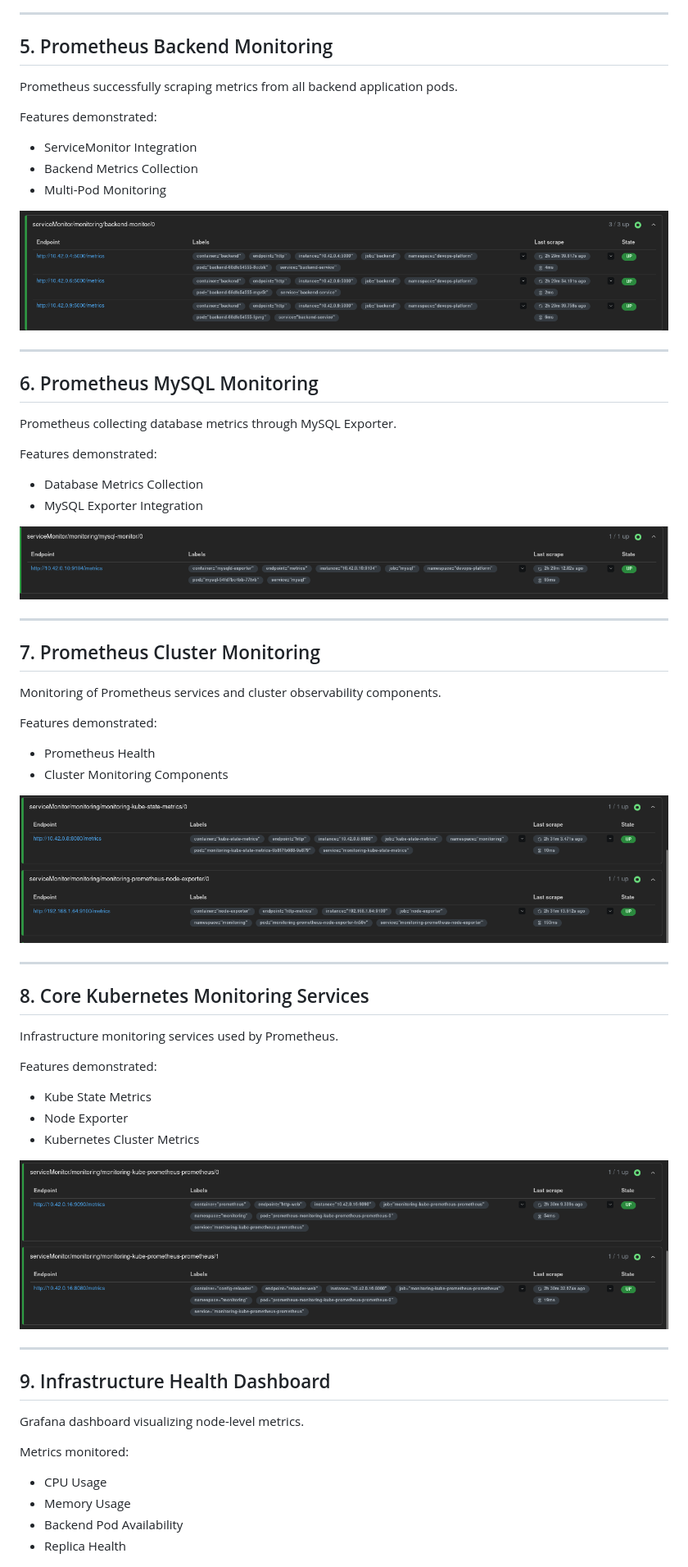
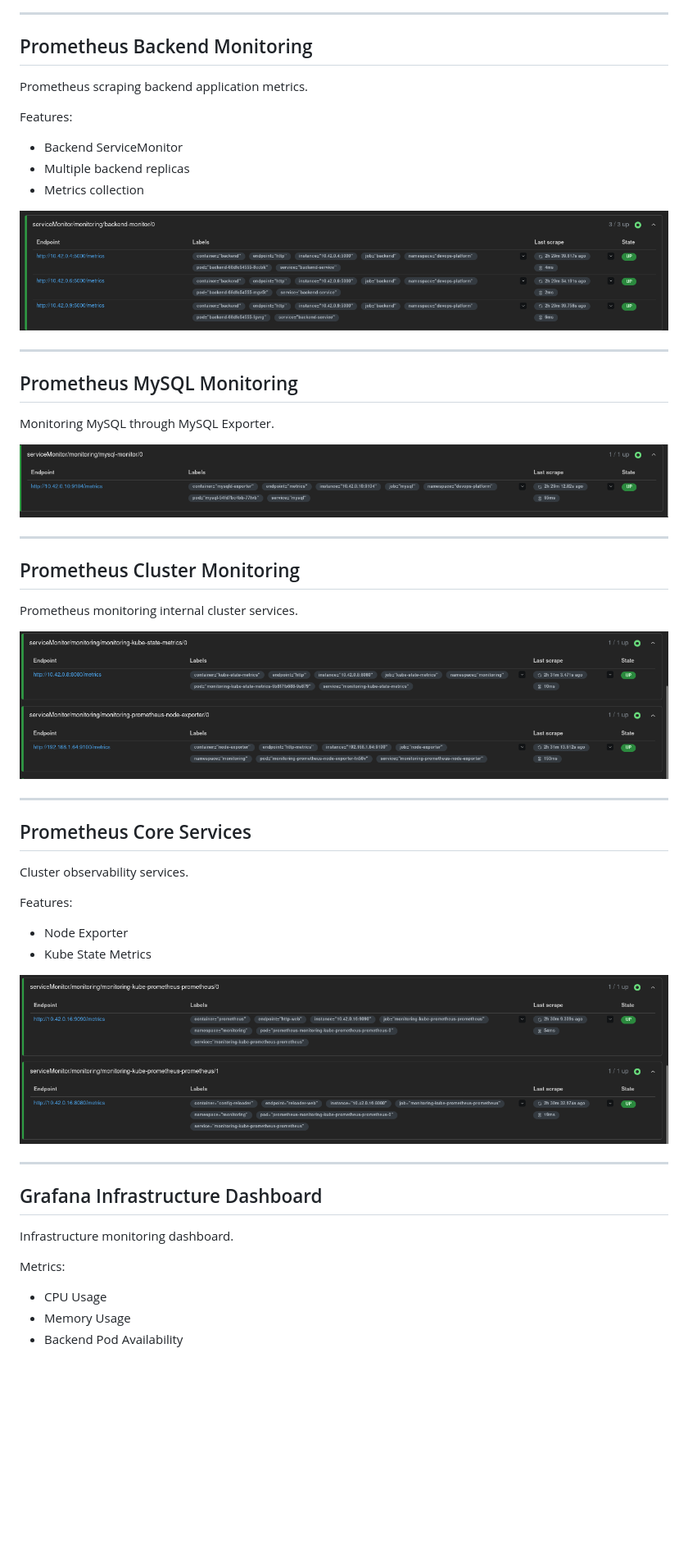
Before and after one commit to jaya-prakash-s-devops/kubernetes-devops-task-platform, a Markdown page: readme.md, the part around one of its changes. Shown at 82% size. Drawn GitHub-style; blank space fills up the shorter version.

```diff
--- a/readme.md
+++ b/readme.md
@@ -49,70 +191,58 @@ Resources shown:
 
 ---
 
-## 5. Prometheus Backend Monitoring
+## Prometheus Backend Monitoring
 
-Prometheus successfully scraping metrics from all backend application pods.
+Prometheus scraping backend application metrics.
 
-Features demonstrated:
+Features:
 
-- ServiceMonitor Integration
-- Backend Metrics Collection
-- Multi-Pod Monitoring
+- Backend ServiceMonitor
+- Multiple backend replicas
+- Metrics collection
 
 ![Prometheus Backend Targets](screenshots/prometheus-backend-targets.png)
 
 ---
 
-## 6. Prometheus MySQL Monitoring
+## Prometheus MySQL Monitoring
 
-Prometheus collecting database metrics through MySQL Exporter.
+Monitoring MySQL through MySQL Exporter.
 
-Features demonstrated:
-
-- Database Metrics Collection
-- MySQL Exporter Integration
-
-![Prometheus MySQL](screenshots/prometheus-mysql-target.png)
+![Prometheus MySQL Target](screenshots/prometheus-mysql-target.png)
 
 ---
 
-## 7. Prometheus Cluster Monitoring
+## Prometheus Cluster Monitoring
 
-Monitoring of Prometheus services and cluster observability components.
-
-Features demonstrated:
-
-- Prometheus Health
-- Cluster Monitoring Components
+Prometheus monitoring internal cluster services.
 
 ![Prometheus Cluster Monitoring](screenshots/prometheus-cluster-monitoring.png)
 
 ---
 
-## 8. Core Kubernetes Monitoring Services
+## Prometheus Core Services
 
-Infrastructure monitoring services used by Prometheus.
+Cluster observability services.
 
-Features demonstrated:
+Features:
 
+- Node Exporter
 - Kube State Metrics
-- Node Exporter
-- Kubernetes Cluster Metrics
 
 ![Prometheus Core Services](screenshots/prometheus-core-services.png)
 
 ---
 
-## 9. Infrastructure Health Dashboard
+## Grafana Infrastructure Dashboard
 
-Grafana dashboard visualizing node-level metrics.
+Infrastructure monitoring dashboard.
 
-Metrics monitored:
+Metrics:
 
 - CPU Usage
 - Memory Usage
 - Backend Pod Availability
-- Replica Health
 
 ![Infrastructure Health](screenshots/grafana-infrastructure-health.png)
 
```
Also changed, not shown: other parts of readme.md (+288 -34 lines).
